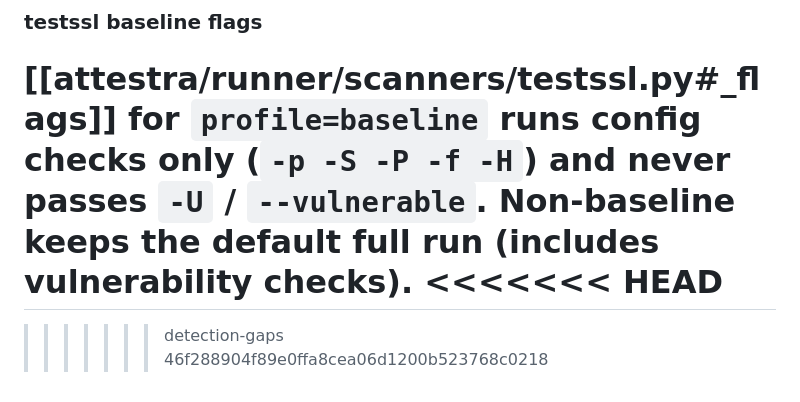
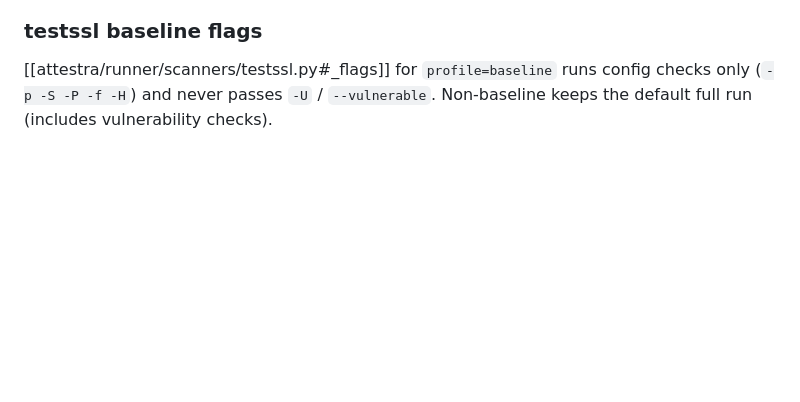
Before and after one commit to amogh-kalasad/attestra, a Markdown page: lat.md/runner.md, the part around the change. Drawn GitHub-style; blank space fills up the shorter version.

Commit message:
Fix leftover merge markers in runner notes

```diff
--- a/lat.md/runner.md
+++ b/lat.md/runner.md
@@ -69,7 +69,3 @@ Pure-Python adapter for security headers, HSTS, security.txt, and DNS posture.
 ### testssl baseline flags
 
 [[attestra/runner/scanners/testssl.py#_flags]] for `profile=baseline` runs config checks only (`-p -S -P -f -H`) and never passes `-U` / `--vulnerable`. Non-baseline keeps the default full run (includes vulnerability checks).
-<<<<<<< HEAD
-=======
->>>>>>> detection-gaps
->>>>>>> 46f288904f89e0ffa8cea06d1200b523768c0218
```
